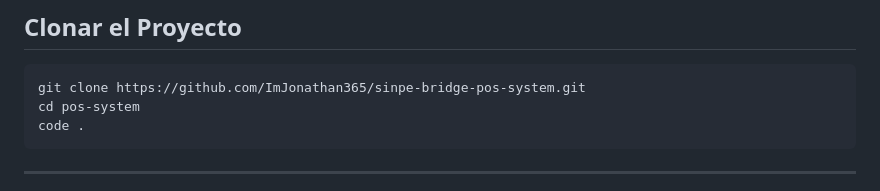
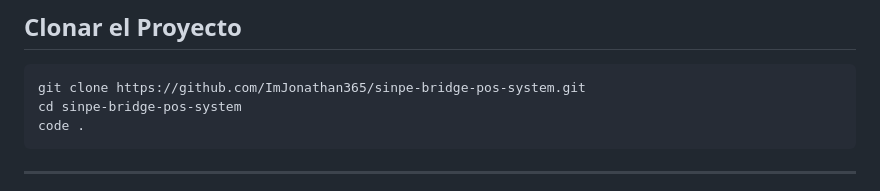
Before and after one commit to ImJonathan365/sinpe-bridge-pos-system, a Markdown page: README.md, the part around the change. Drawn GitHub-style.

Commit message:
Ajuste en README

````diff
--- a/README.md
+++ b/README.md
@@ -39,7 +39,7 @@ Opcional pero recomendado:
 
 ```bash
 git clone https://github.com/ImJonathan365/sinpe-bridge-pos-system.git
-cd pos-system
+cd sinpe-bridge-pos-system
 code .
 ```
 
````
